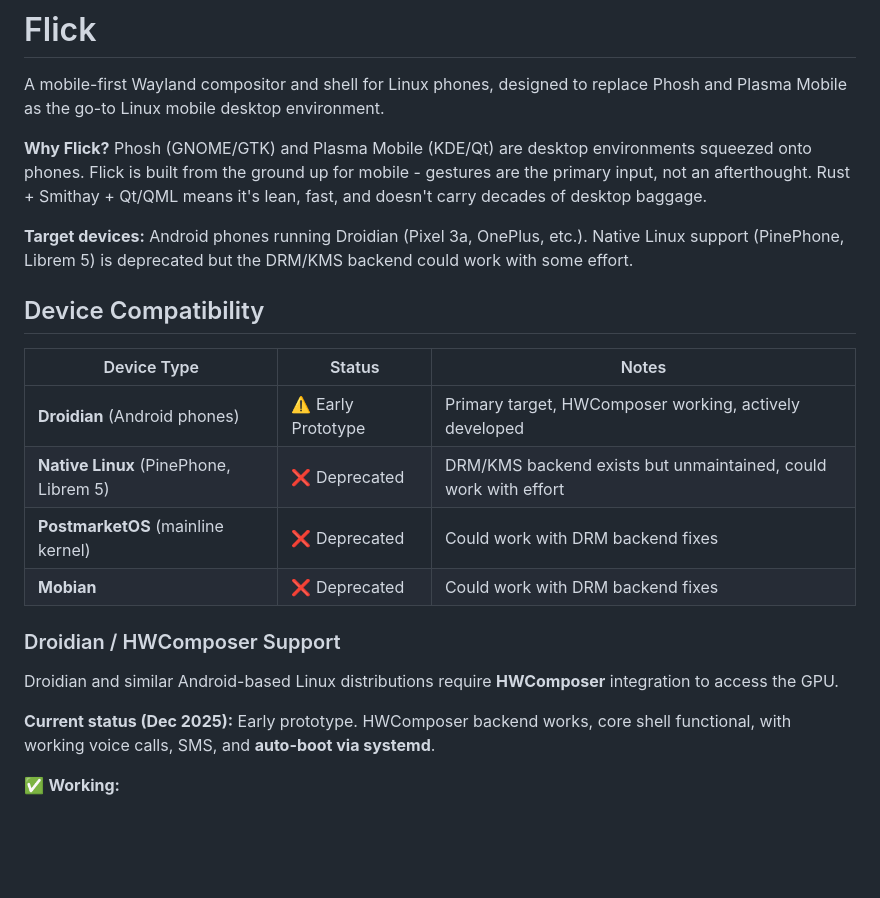
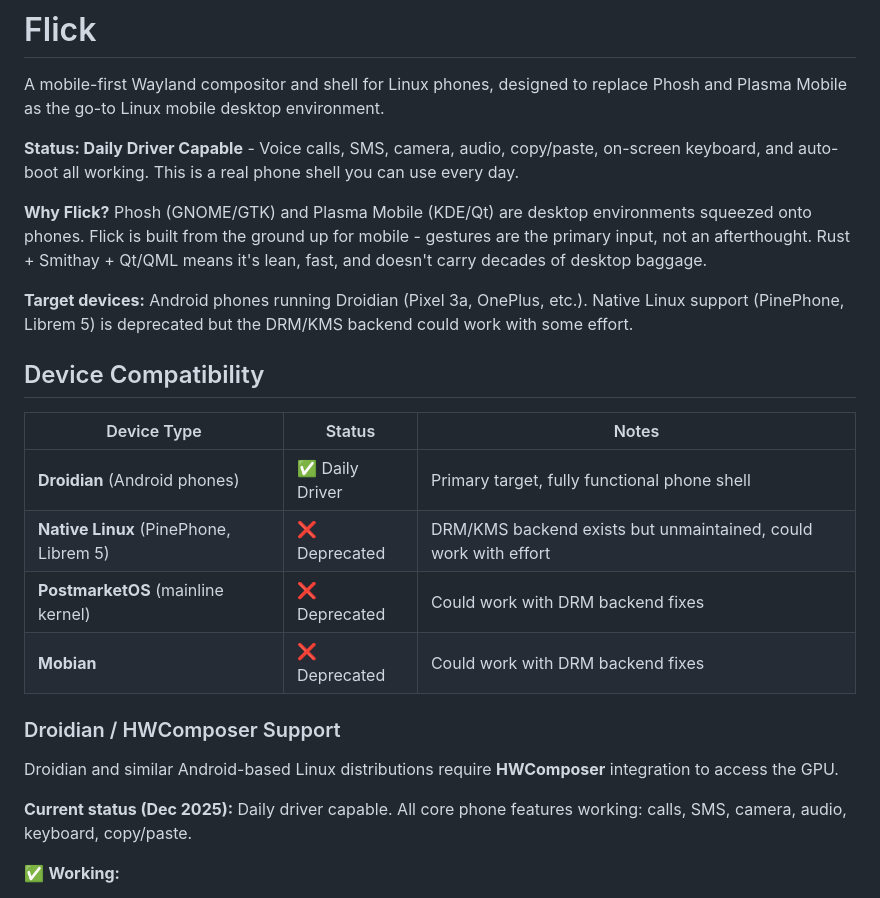
Before and after one commit to ruapotato/Flick, a Markdown page: README.md, the part around one of its changes. Rendered like a GitHub page; blank space fills up the shorter version.

```diff
--- a/README.md
+++ b/README.md
@@ -1,6 +1,8 @@
 # Flick
 
 A mobile-first Wayland compositor and shell for Linux phones, designed to replace Phosh and Plasma Mobile as the go-to Linux mobile desktop environment.
+
+**Status: Daily Driver Capable** - Voice calls, SMS, camera, audio, copy/paste, on-screen keyboard, and auto-boot all working. This is a real phone shell you can use every day.
 
 **Why Flick?** Phosh (GNOME/GTK) and Plasma Mobile (KDE/Qt) are desktop environments squeezed onto phones. Flick is built from the ground up for mobile - gestures are the primary input, not an afterthought. Rust + Smithay + Qt/QML means it's lean, fast, and doesn't carry decades of desktop baggage.
 
@@ -10,7 +12,7 @@ A mobile-first Wayland compositor and shell for Linux phones, designed to replac
 
 | Device Type | Status | Notes |
 |-------------|--------|-------|
-| **Droidian** (Android phones) | ⚠️ Early Prototype | Primary target, HWComposer working, actively developed |
+| **Droidian** (Android phones) | ✅ Daily Driver | Primary target, fully functional phone shell |
 | **Native Linux** (PinePhone, Librem 5) | ❌ Deprecated | DRM/KMS backend exists but unmaintained, could work with effort |
 | **PostmarketOS** (mainline kernel) | ❌ Deprecated | Could work with DRM backend fixes |
 | **Mobian** | ❌ Deprecated | Could work with DRM backend fixes |
@@ -19,7 +21,7 @@ A mobile-first Wayland compositor and shell for Linux phones, designed to replac
 
 Droidian and similar Android-based Linux distributions require **HWComposer** integration to access the GPU.
 
-**Current status (Dec 2025):** Early prototype. HWComposer backend works, core shell functional, with working voice calls, SMS, and **auto-boot via systemd**.
+**Current status (Dec 2025):** Daily driver capable. All core phone features working: calls, SMS, camera, audio, keyboard, copy/paste.
 
 ✅ **Working:**
 - Display output via hwcomposer (tested on Pixel 3a)
```
Also changed, not shown: other parts of README.md (+30 -24 lines).
